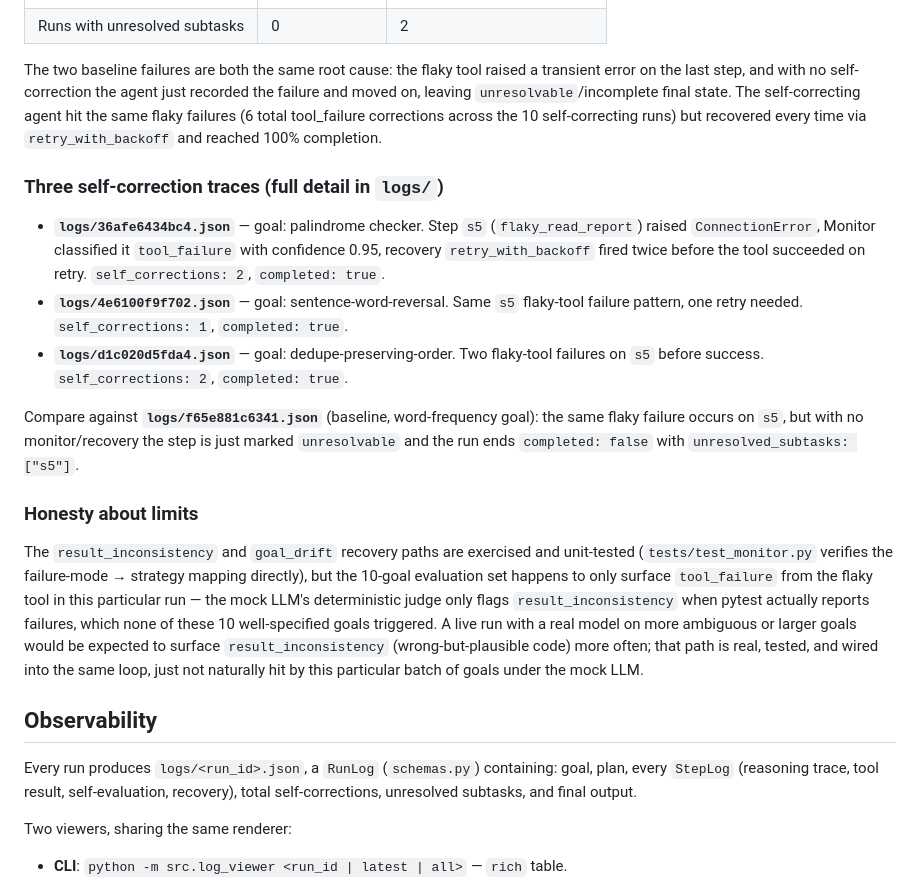
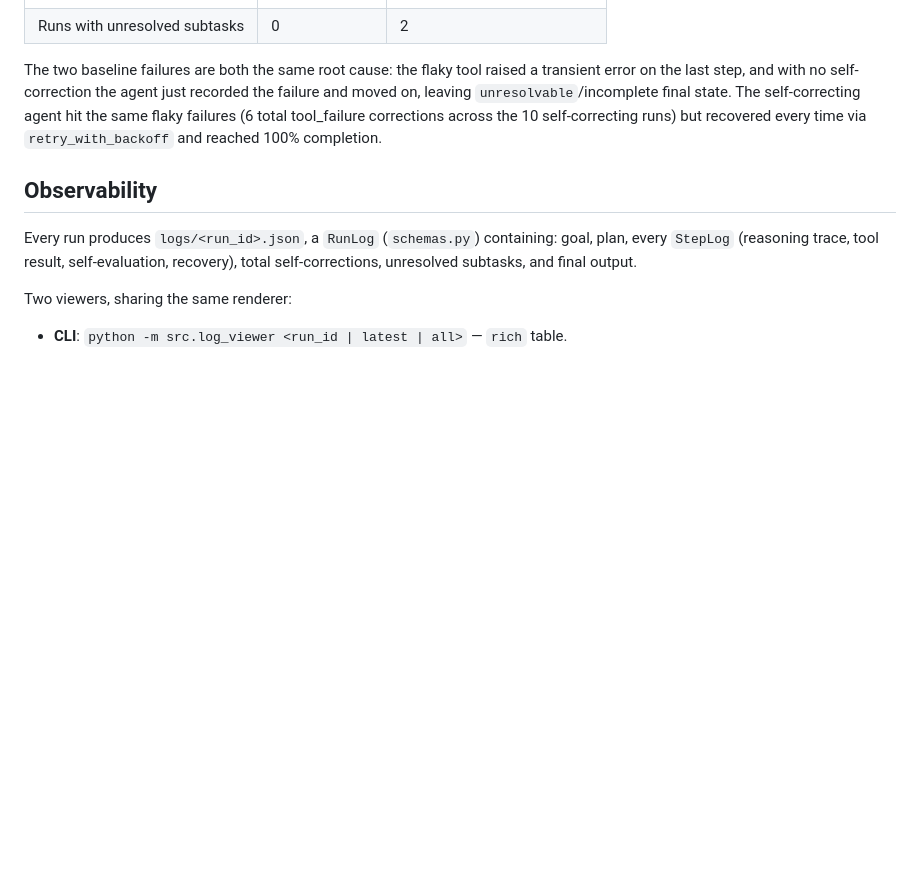
Before and after one commit to Snehasis5/ReAct, a Markdown page: README.md, the part around the change. Rendered like a GitHub page; blank space fills up the shorter version.

```diff
--- a/README.md
+++ b/README.md
@@ -151,33 +151,6 @@ self-correcting agent hit the same flaky failures (6 total tool_failure correcti
 across the 10 self-correcting runs) but recovered every time via `retry_with_backoff`
 and reached 100% completion.
 
-### Three self-correction traces (full detail in `logs/`)
-
-- **`logs/36afe6434bc4.json`** — goal: palindrome checker. Step `s5`
-  (`flaky_read_report`) raised `ConnectionError`, Monitor classified it `tool_failure`
-  with confidence 0.95, recovery `retry_with_backoff` fired twice before the tool
-  succeeded on retry. `self_corrections: 2`, `completed: true`.
-- **`logs/4e6100f9f702.json`** — goal: sentence-word-reversal. Same `s5` flaky-tool
-  failure pattern, one retry needed. `self_corrections: 1`, `completed: true`.
-- **`logs/d1c020d5fda4.json`** — goal: dedupe-preserving-order. Two flaky-tool failures
-  on `s5` before success. `self_corrections: 2`, `completed: true`.
-
-Compare against **`logs/f65e881c6341.json`** (baseline, word-frequency goal): the same
-flaky failure occurs on `s5`, but with no monitor/recovery the step is just marked
-`unresolvable` and the run ends `completed: false` with `unresolved_subtasks: ["s5"]`.
-
-### Honesty about limits
-
-The `result_inconsistency` and `goal_drift` recovery paths are exercised and unit-tested
-(`tests/test_monitor.py` verifies the failure-mode → strategy mapping directly), but the
-10-goal evaluation set happens to only surface `tool_failure` from the flaky tool in this
-particular run — the mock LLM's deterministic judge only flags `result_inconsistency`
-when pytest actually reports failures, which none of these 10 well-specified goals
-triggered. A live run with a real model on more ambiguous or larger goals would be
-expected to surface `result_inconsistency` (wrong-but-plausible code) more often; that
-path is real, tested, and wired into the same loop, just not naturally hit by this
-particular batch of goals under the mock LLM.
-
 ## Observability
 
 Every run produces `logs/<run_id>.json`, a `RunLog` (`schemas.py`) containing: goal,
```
